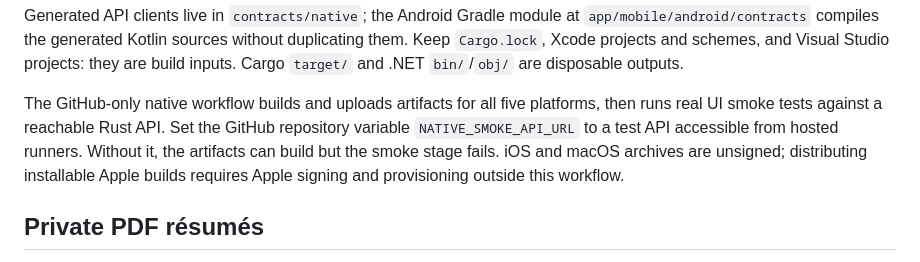
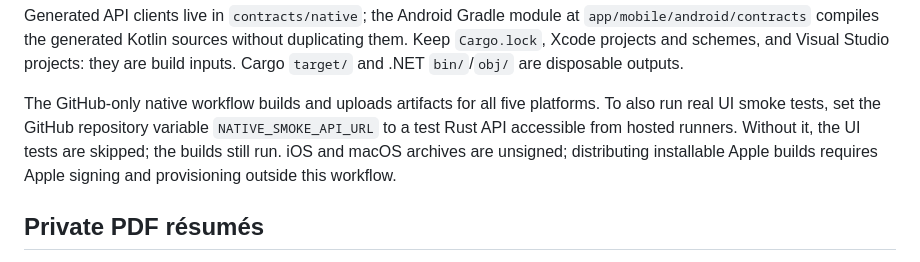
Before and after one commit to sekai-labs/mensetsu, a Markdown page: README.md, the part around the change. GitHub-like rendering.

Commit message:
docs: clarify optional GitHub native UI smoke

```diff
--- a/README.md
+++ b/README.md
@@ -48,7 +48,7 @@ Each client has its own toolchain:
 
 Generated API clients live in `contracts/native`; the Android Gradle module at `app/mobile/android/contracts` compiles the generated Kotlin sources without duplicating them. Keep `Cargo.lock`, Xcode projects and schemes, and Visual Studio projects: they are build inputs. Cargo `target/` and .NET `bin/`/`obj/` are disposable outputs.
 
-The GitHub-only native workflow builds and uploads artifacts for all five platforms, then runs real UI smoke tests against a reachable Rust API. Set the GitHub repository variable `NATIVE_SMOKE_API_URL` to a test API accessible from hosted runners. Without it, the artifacts can build but the smoke stage fails. iOS and macOS archives are unsigned; distributing installable Apple builds requires Apple signing and provisioning outside this workflow.
+The GitHub-only native workflow builds and uploads artifacts for all five platforms. To also run real UI smoke tests, set the GitHub repository variable `NATIVE_SMOKE_API_URL` to a test Rust API accessible from hosted runners. Without it, the UI tests are skipped; the builds still run. iOS and macOS archives are unsigned; distributing installable Apple builds requires Apple signing and provisioning outside this workflow.
 
 ## Private PDF résumés
 
```
